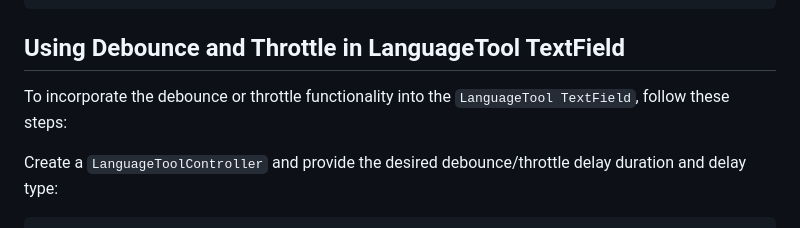
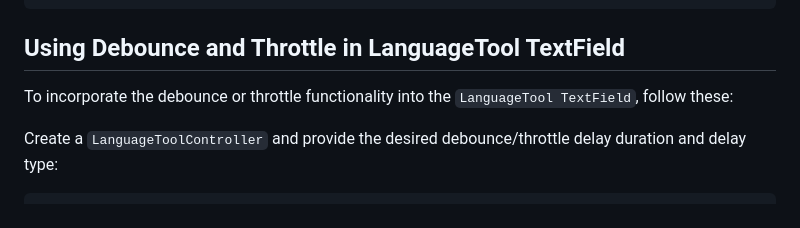
Before and after one commit to solid-software/languagetool_textfield, a Markdown page: README.md, the part around the change. GitHub-like rendering.

````diff
--- a/README.md
+++ b/README.md
@@ -70,7 +70,7 @@ _controller.dispose();
 
 ## Using Debounce and Throttle in LanguageTool TextField
 
-To incorporate the debounce or throttle functionality into the `LanguageTool TextField`, follow these steps:
+To incorporate the debounce or throttle functionality into the `LanguageTool TextField`, follow these:
 
 Create a `LanguageToolController` and provide the desired debounce/throttle delay duration and delay type:
    ```dart
````
